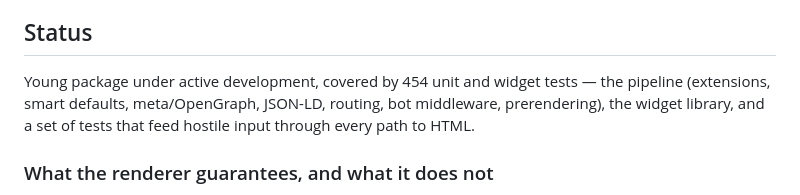
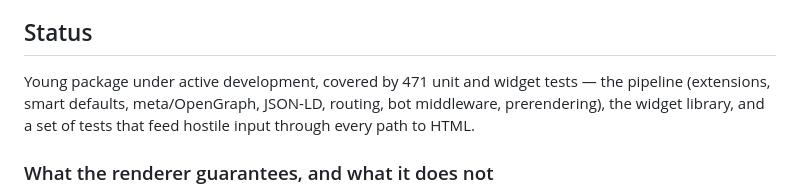
Before and after one commit to esenpi/esen_seo, a Markdown page: README.md, the part around the change. Rendered like a GitHub page.

```diff
--- a/README.md
+++ b/README.md
@@ -784,7 +784,7 @@ covers the first two and helps with the third.
 
 ## Status
 
-Young package under active development, covered by 454 unit and widget
+Young package under active development, covered by 471 unit and widget
 tests — the pipeline (extensions, smart defaults, meta/OpenGraph,
 JSON-LD, routing, bot middleware, prerendering), the widget library, and
 a set of tests that feed hostile input through every path to HTML.
```
Also changed, not shown: CHANGELOG.md (+37 -1 lines).
